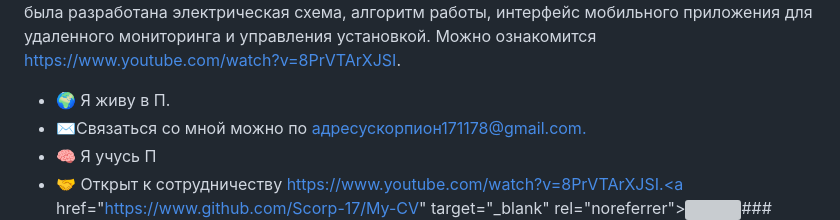
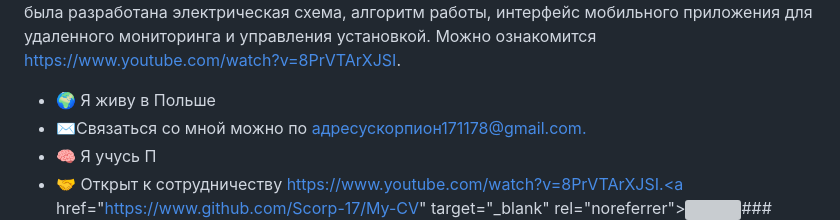
Before and after one commit to Scorp-17/My-CV, a Markdown page: README.md, the part around one of its changes. GitHub-like rendering; grey boxes are pictures that could not be loaded.

```diff
--- a/README.md
+++ b/README.md
@@ -6,7 +6,7 @@
 Увлекаюсь созданием ботов для телеграм, вайбер, сайтов-воронок.
 Один из значимых проектов в моем развитии, стал прототип биогазовой установки частного применения. Для реализации проекта была разработана электрическая схема, алгоритм работы, интерфейс мобильного приложения для удаленного мониторинга и управления установкой. Можно ознакомится https://www.youtube.com/watch?v=8PrVTArXJSI.
 
-*   🌍 Я живу в П.
+*   🌍 Я живу в Польше
 *   ✉️Связаться со мной можно по [адресускорпион171178@gmail.com.](mailto:scorpion171178@gmail.com)[](mailto:scorpion171178@gmail.com)
 *   🧠 Я учусь П
 *   🤝 Открыт к сотрудничеству https://www.youtube.com/watch?v=8PrVTArXJSI.<a href="https://www.github.com/Scorp-17/My-CV" target="_blank" rel="noreferrer"><img
```
Also changed, not shown: other parts of README.md (+14 -2 lines).
